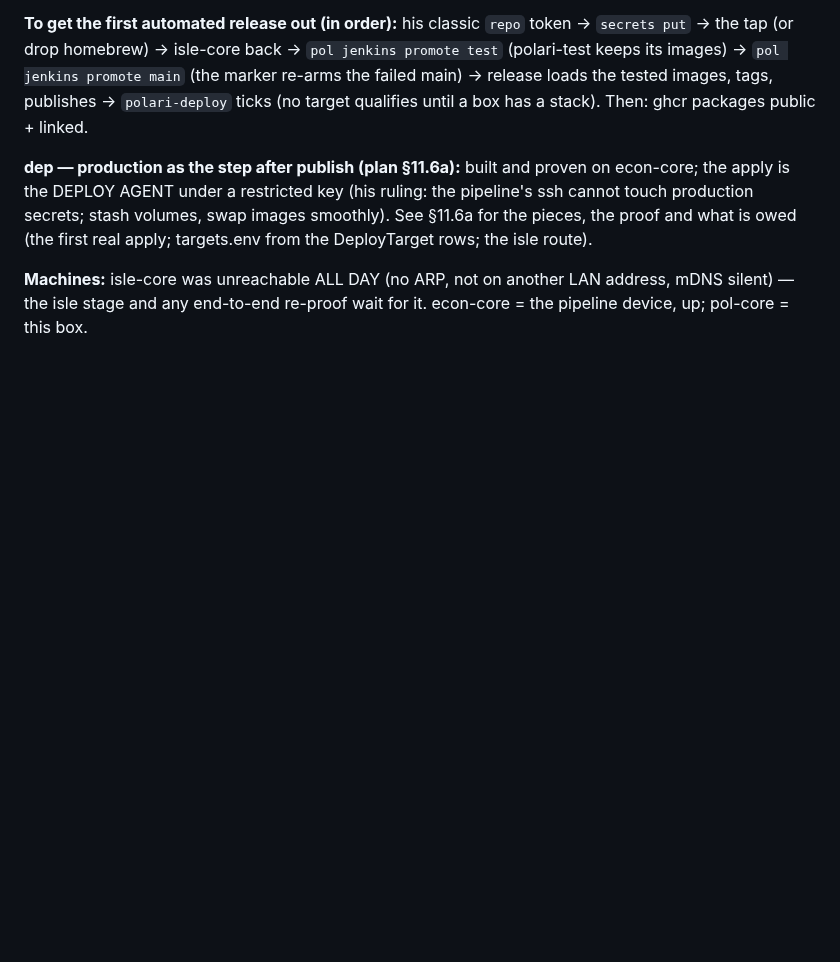
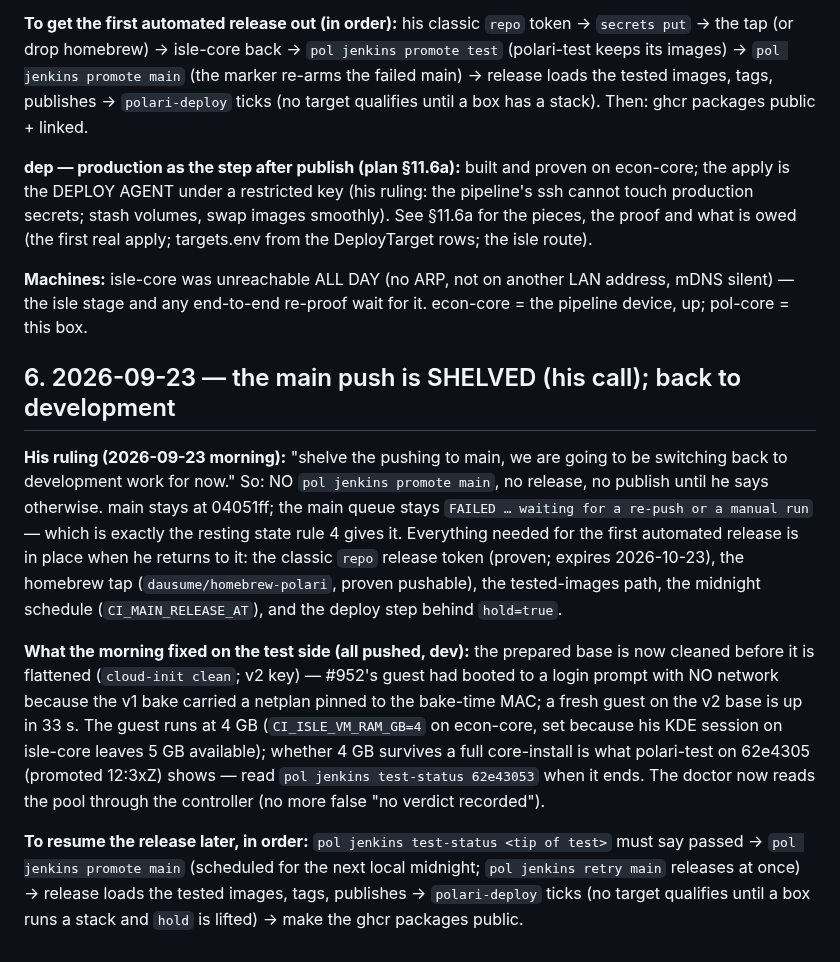
Before and after one commit to dausume/polari-suite, a Markdown page: AI-Notes/handoffs/PIPELINE_HANDOFF.md, the part around the change. Drawn GitHub-style; blank space fills up the shorter version.

Commit message:
handoff: the main push is SHELVED (his call 2026-09-23) — back to development; the resume order
Co-Authored-By: Claude Fable 5.1 <noreply@anthropic.com>
Claude-Session: https://claude.ai/code/session_014u6JsTKdBXRG5eHEeYC2iV

```diff
--- a/AI-Notes/handoffs/PIPELINE_HANDOFF.md
+++ b/AI-Notes/handoffs/PIPELINE_HANDOFF.md
@@ -151,3 +151,26 @@ apply; targets.env from the DeployTarget rows; the isle route).
 
 **Machines:** isle-core was unreachable ALL DAY (no ARP, not on another LAN address, mDNS silent) — the isle
 stage and any end-to-end re-proof wait for it. econ-core = the pipeline device, up; pol-core = this box.
+
+## 6. 2026-09-23 — the main push is SHELVED (his call); back to development
+
+**His ruling (2026-09-23 morning):** "shelve the pushing to main, we are going to be switching back to
+development work for now." So: NO `pol jenkins promote main`, no release, no publish until he says otherwise.
+main stays at 04051ff; the main queue stays `FAILED … waiting for a re-push or a manual run` — which is exactly
+the resting state rule 4 gives it. Everything needed for the first automated release is in place when he
+returns to it: the classic `repo` release token (proven; expires 2026-10-23), the homebrew tap
+(`dausume/homebrew-polari`, proven pushable), the tested-images path, the midnight schedule
+(`CI_MAIN_RELEASE_AT`), and the deploy step behind `hold=true`.
+
+**What the morning fixed on the test side (all pushed, dev):** the prepared base is now cleaned before it is
+flattened (`cloud-init clean`; v2 key) — #952's guest had booted to a login prompt with NO network because the
+v1 bake carried a netplan pinned to the bake-time MAC; a fresh guest on the v2 base is up in 33 s. The guest
+runs at 4 GB (`CI_ISLE_VM_RAM_GB=4` on econ-core, set because his KDE session on isle-core leaves 5 GB
+available); whether 4 GB survives a full core-install is what polari-test on 62e4305 (promoted 12:3xZ) shows —
+read `pol jenkins test-status 62e43053` when it ends. The doctor now reads the pool through the controller
+(no more false "no verdict recorded").
+
+**To resume the release later, in order:** `pol jenkins test-status <tip of test>` must say passed →
+`pol jenkins promote main` (scheduled for the next local midnight; `pol jenkins retry main` releases at once)
+→ release loads the tested images, tags, publishes → `polari-deploy` ticks (no target qualifies until a box
+runs a stack and `hold` is lifted) → make the ghcr packages public.
```
